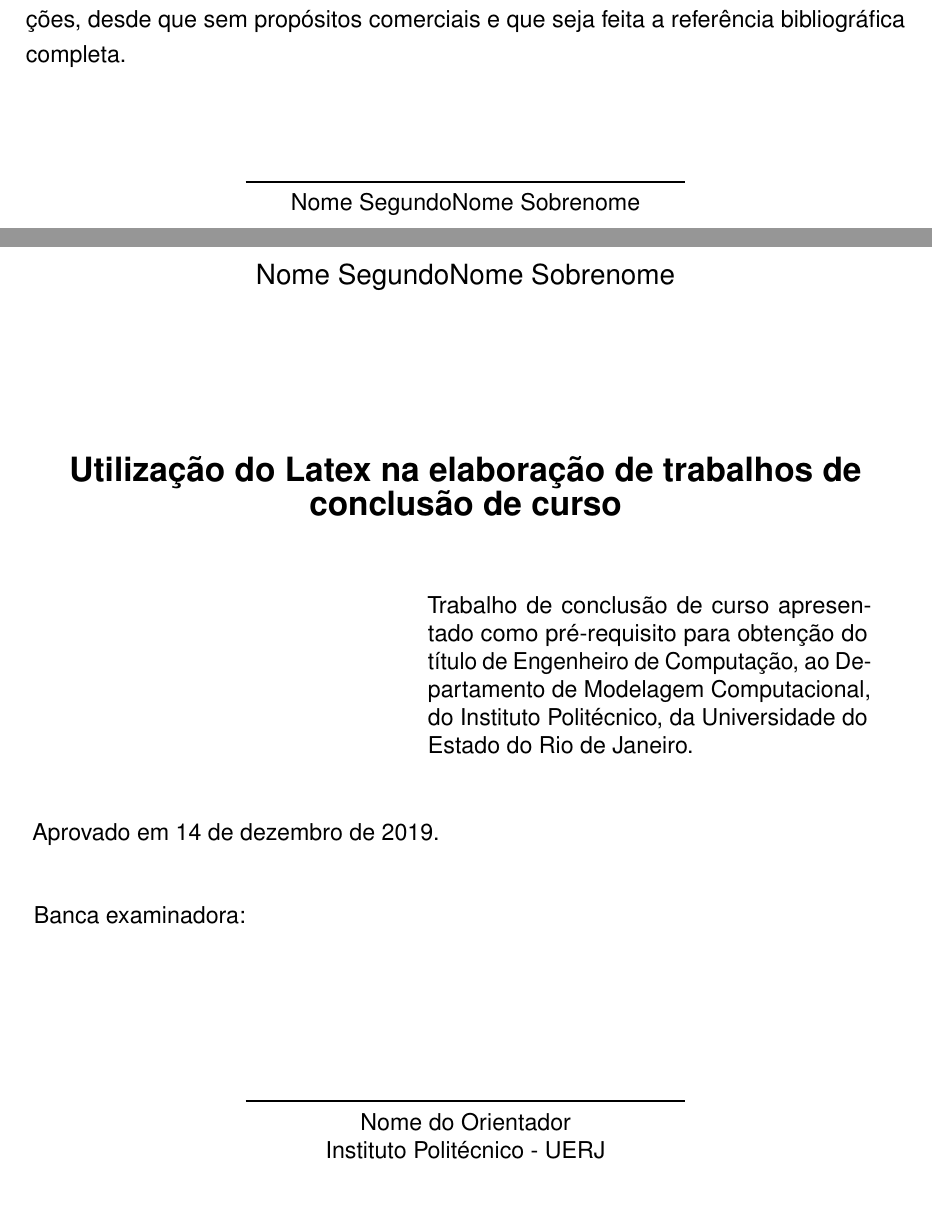
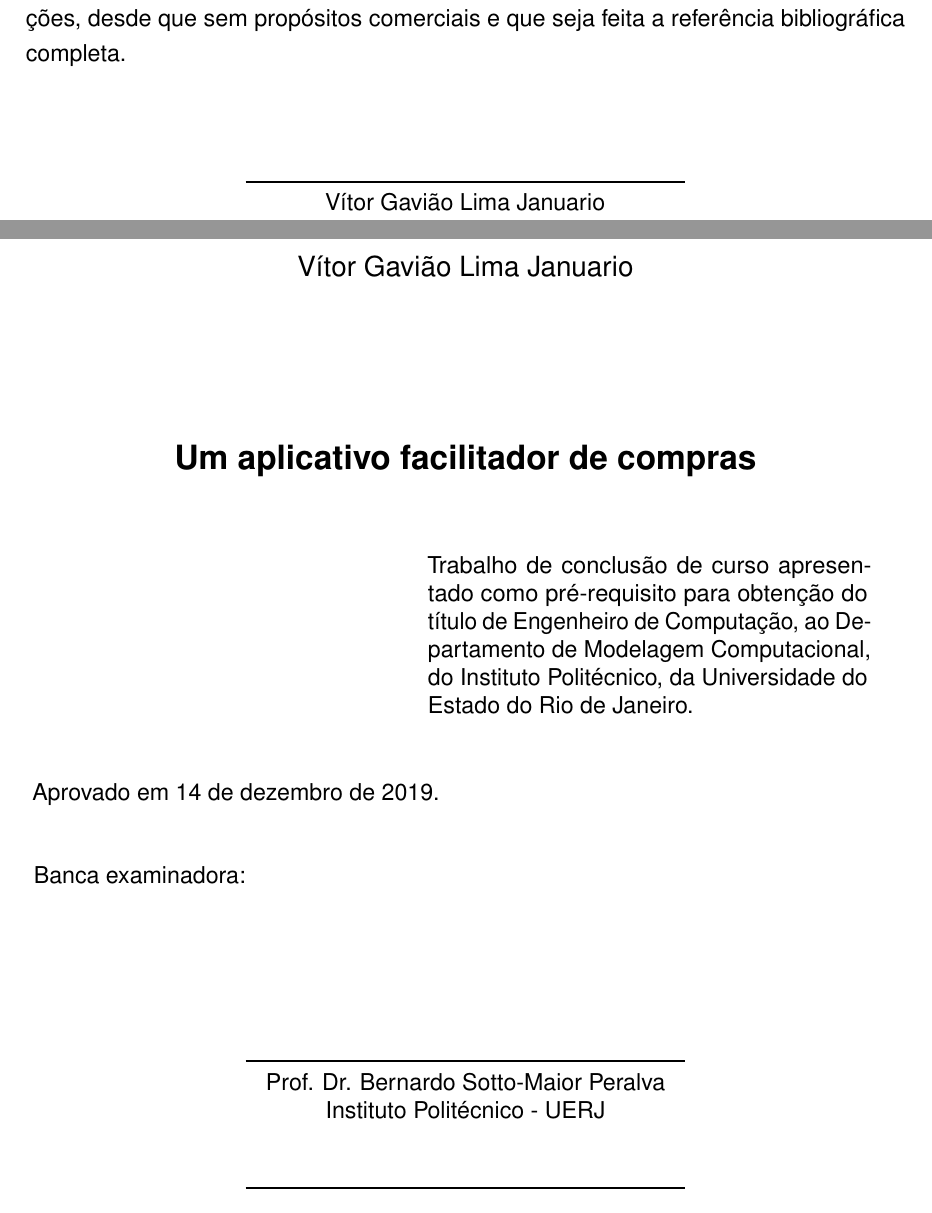
Before and after one commit to gav1ao/APP-TCC, a LaTeX thesis (tcc/tcc.tex, which reads tcc/config.tex): two parts of pages 3 and 4 of 27, joined at a grey line, cut so that both start at the same text. Compiled offline with pdfLaTeX.

Commit message:
Adicionando informações do autor ao TCC.

```diff
--- a/tcc/config.tex
+++ b/tcc/config.tex
@@ -34,14 +34,14 @@
 
 
 % Estilos
-\autor{Nome SegundoNome Sobrenome} 	%Nome do autor
+\autor{Vítor Gavião Lima Januario} 	%Nome do autor
 % Especificidades para a entrada de autor pessoal: – sobrenome com indicativo de parentesco
 % Quando o autor é brasileiro, trate o grau de parentesco como parte do sobrenome.
 % Exemplo: Autor: Luís Fernando Carvalho Neto - Entrada: CARVALHO NETO, L. F.
-\newcommand{\entradaAutor}{SOBRENOME, N. S} % Sem ponto no final
+\newcommand{\entradaAutor}{GAVIÃO LIMA JANUARIO, V} % Sem ponto no final
 % Titulo do trabalho
-\titulo{Utilização do Latex na elaboração de trabalhos de conclusão de curso} %Título do trabalho
-\newcommand{\englishTitle}{Preparation of Monographs with Latex}
+\titulo{Um aplicativo facilitador de compras} %Título do trabalho
+\newcommand{\englishTitle}{A shopping facilitator app}
 \data{\today}			%Ano de publicação
 \local{Nova Friburgo}	%Local
 %% Membros da banca
@@ -235,5 +235,5 @@
 \preambulo{
 	Trabalho de conclusão de curso apresentado como pré-requisito para obtenção do título de Engenheiro de Computação, ao Departamento de Modelagem Computacional, do Instituto Politécnico, da Universidade do Estado do Rio de Janeiro.
 }
-\orientador{Nome do Orientador}
+\orientador{Prof. Dr. Bernardo Sotto-Maior Peralva}
 \tipotrabalho{monografia}
```
Also changed, not shown: tcc/epigrafe.tex (+2 -0 lines), tcc/tcc.tex (line endings or trailing spaces).
